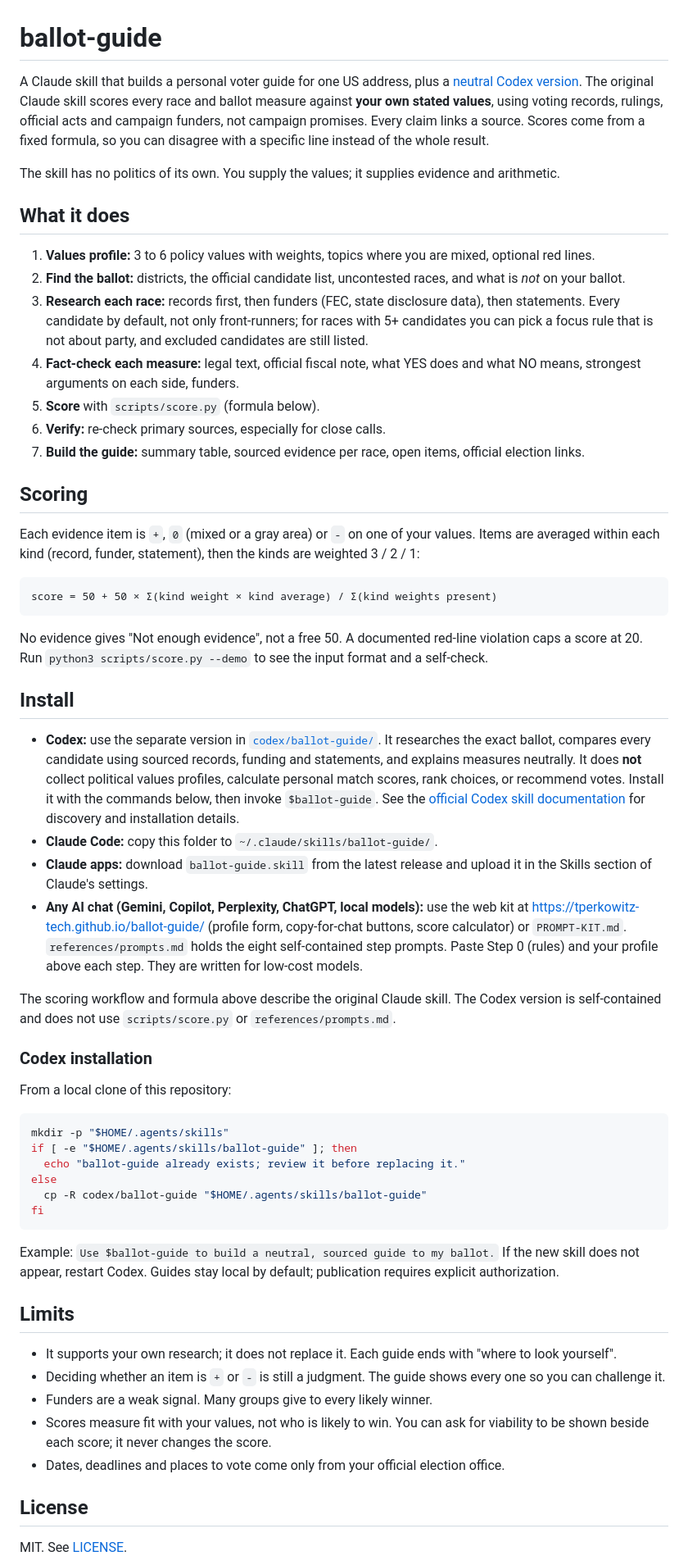
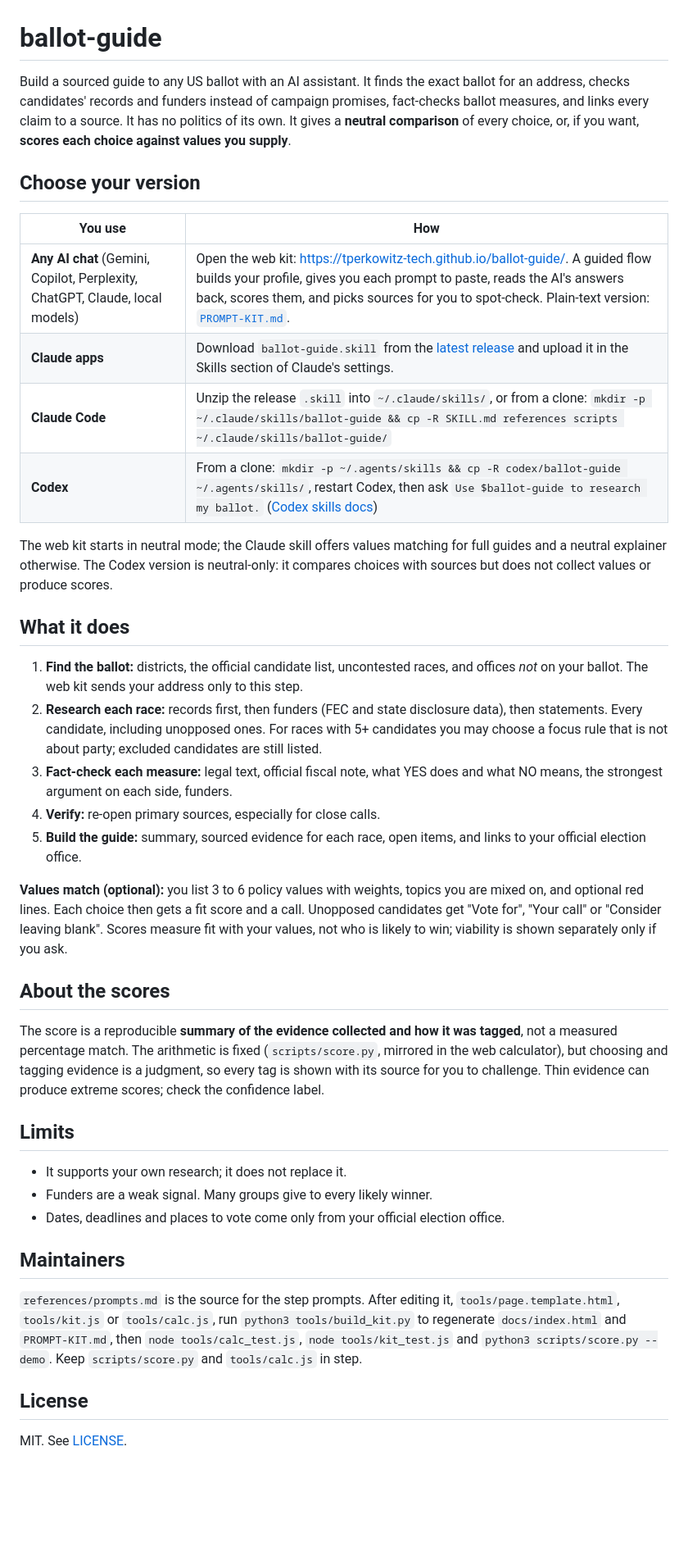
Before and after one commit to tperkowitz-tech/ballot-guide, a Markdown page: README.md, the part around the change. Shown at 82% size. Drawn GitHub-style; blank space fills up the shorter version.

Commit message:
Rewrite README for all platforms
Platform-neutral intro, "choose your version" table (web kit, Claude
apps, Claude Code, Codex) with install commands that copy only the
skill files, neutral and values modes, unopposed and crowded races,
honest description of scores, maintainer workflow. Points to release
v1.1.0, which matches the current tree.

Reviewer: VERDICT: PASS

Co-authored-by: Claude Opus 5.5 <noreply@anthropic.com>

````diff
--- a/README.md
+++ b/README.md
@@ -1,61 +1,41 @@
 # ballot-guide
 
-A Claude skill that builds a personal voter guide for one US address, plus a [neutral Codex version](codex/ballot-guide/SKILL.md). The original Claude skill scores every race and ballot measure against **your own stated values**, using voting records, rulings, official acts and campaign funders, not campaign promises. Every claim links a source. Scores come from a fixed formula, so you can disagree with a specific line instead of the whole result.
+Build a sourced guide to any US ballot with an AI assistant. It finds the exact ballot for an address, checks candidates' records and funders instead of campaign promises, fact-checks ballot measures, and links every claim to a source. It has no politics of its own. It gives a **neutral comparison** of every choice, or, if you want, **scores each choice against values you supply**.
 
-The skill has no politics of its own. You supply the values; it supplies evidence and arithmetic.
+## Choose your version
+
+| You use | How |
+|---|---|
+| **Any AI chat** (Gemini, Copilot, Perplexity, ChatGPT, Claude, local models) | Open the web kit: https://tperkowitz-tech.github.io/ballot-guide/. A guided flow builds your profile, gives you each prompt to paste, reads the AI's answers back, scores them, and picks sources for you to spot-check. Plain-text version: [`PROMPT-KIT.md`](PROMPT-KIT.md). |
+| **Claude apps** | Download `ballot-guide.skill` from the [latest release](https://github.com/tperkowitz-tech/ballot-guide/releases/latest) and upload it in the Skills section of Claude's settings. |
+| **Claude Code** | Unzip the release `.skill` into `~/.claude/skills/`, or from a clone: `mkdir -p ~/.claude/skills/ballot-guide && cp -R SKILL.md references scripts ~/.claude/skills/ballot-guide/` |
+| **Codex** | From a clone: `mkdir -p ~/.agents/skills && cp -R codex/ballot-guide ~/.agents/skills/`, restart Codex, then ask `Use $ballot-guide to research my ballot.` ([Codex skills docs](https://learn.chatgpt.com/docs/build-skills)) |
+
+The web kit starts in neutral mode; the Claude skill offers values matching for full guides and a neutral explainer otherwise. The Codex version is neutral-only: it compares choices with sources but does not collect values or produce scores.
 
 ## What it does
 
-1. **Values profile:** 3 to 6 policy values with weights, topics where you are mixed, optional red lines.
-2. **Find the ballot:** districts, the official candidate list, uncontested races, and what is *not* on your ballot.
-3. **Research each race:** records first, then funders (FEC, state disclosure data), then statements. Every candidate by default, not only front-runners; for races with 5+ candidates you can pick a focus rule that is not about party, and excluded candidates are still listed.
-4. **Fact-check each measure:** legal text, official fiscal note, what YES does and what NO means, strongest arguments on each side, funders.
-5. **Score** with `scripts/score.py` (formula below).
-6. **Verify:** re-check primary sources, especially for close calls.
-7. **Build the guide:** summary table, sourced evidence per race, open items, official election links.
+1. **Find the ballot:** districts, the official candidate list, uncontested races, and offices *not* on your ballot. The web kit sends your address only to this step.
+2. **Research each race:** records first, then funders (FEC and state disclosure data), then statements. Every candidate, including unopposed ones. For races with 5+ candidates you may choose a focus rule that is not about party; excluded candidates are still listed.
+3. **Fact-check each measure:** legal text, official fiscal note, what YES does and what NO means, the strongest argument on each side, funders.
+4. **Verify:** re-open primary sources, especially for close calls.
+5. **Build the guide:** summary, sourced evidence for each race, open items, and links to your official election office.
 
-## Scoring
+**Values match (optional):** you list 3 to 6 policy values with weights, topics you are mixed on, and optional red lines. Each choice then gets a fit score and a call. Unopposed candidates get "Vote for", "Your call" or "Consider leaving blank". Scores measure fit with your values, not who is likely to win; viability is shown separately only if you ask.
 
-Each evidence item is `+`, `0` (mixed or a gray area) or `-` on one of your values. Items are averaged within each kind (record, funder, statement), then the kinds are weighted 3 / 2 / 1:
+## About the scores
 
-```
-score = 50 + 50 × Σ(kind weight × kind average) / Σ(kind weights present)
-```
-
-No evidence gives "Not enough evidence", not a free 50. A documented red-line violation caps a score at 20. Run `python3 scripts/score.py --demo` to see the input format and a self-check.
-
-## Install
-
-- **Codex:** use the separate version in [`codex/ballot-guide/`](codex/ballot-guide/). It researches the exact ballot, compares every candidate using sourced records, funding and statements, and explains measures neutrally. It does **not** collect political values profiles, calculate personal match scores, rank choices, or recommend votes. Install it with the commands below, then invoke `$ballot-guide`. See the [official Codex skill documentation](https://learn.chatgpt.com/docs/build-skills) for discovery and installation details.
-- **Claude Code:** copy this folder to `~/.claude/skills/ballot-guide/`.
-- **Claude apps:** download `ballot-guide.skill` from the latest release and upload it in the Skills section of Claude's settings.
-- **Any AI chat (Gemini, Copilot, Perplexity, ChatGPT, local models):** use the web kit at https://tperkowitz-tech.github.io/ballot-guide/ (profile form, copy-for-chat buttons, score calculator) or `PROMPT-KIT.md`. `references/prompts.md` holds the eight self-contained step prompts. Paste Step 0 (rules) and your profile above each step. They are written for low-cost models.
-
-The scoring workflow and formula above describe the original Claude skill. The Codex version is self-contained and does not use `scripts/score.py` or `references/prompts.md`.
-
-### Codex installation
-
-From a local clone of this repository:
-
-```bash
-mkdir -p "$HOME/.agents/skills"
-if [ -e "$HOME/.agents/skills/ballot-guide" ]; then
-  echo "ballot-guide already exists; review it before replacing it."
-else
-  cp -R codex/ballot-guide "$HOME/.agents/skills/ballot-guide"
-fi
-```
-
-Example: `Use $ballot-guide to build a neutral, sourced guide to my ballot.`
-If the new skill does not appear, restart Codex. Guides stay local by default; publication requires explicit authorization.
+The score is a reproducible **summary of the evidence collected and how it was tagged**, not a measured percentage match. The arithmetic is fixed (`scripts/score.py`, mirrored in the web calculator), but choosing and tagging evidence is a judgment, so every tag is shown with its source for you to challenge. Thin evidence can produce extreme scores; check the confidence label.
 
 ## Limits
 
-- It supports your own research; it does not replace it. Each guide ends with "where to look yourself".
-- Deciding whether an item is `+` or `-` is still a judgment. The guide shows every one so you can challenge it.
+- It supports your own research; it does not replace it.
 - Funders are a weak signal. Many groups give to every likely winner.
-- Scores measure fit with your values, not who is likely to win. You can ask for viability to be shown beside each score; it never changes the score.
 - Dates, deadlines and places to vote come only from your official election office.
+
+## Maintainers
+
+`references/prompts.md` is the source for the step prompts. After editing it, `tools/page.template.html`, `tools/kit.js` or `tools/calc.js`, run `python3 tools/build_kit.py` to regenerate `docs/index.html` and `PROMPT-KIT.md`, then `node tools/calc_test.js`, `node tools/kit_test.js` and `python3 scripts/score.py --demo`. Keep `scripts/score.py` and `tools/calc.js` in step.
 
 ## License
 
````
